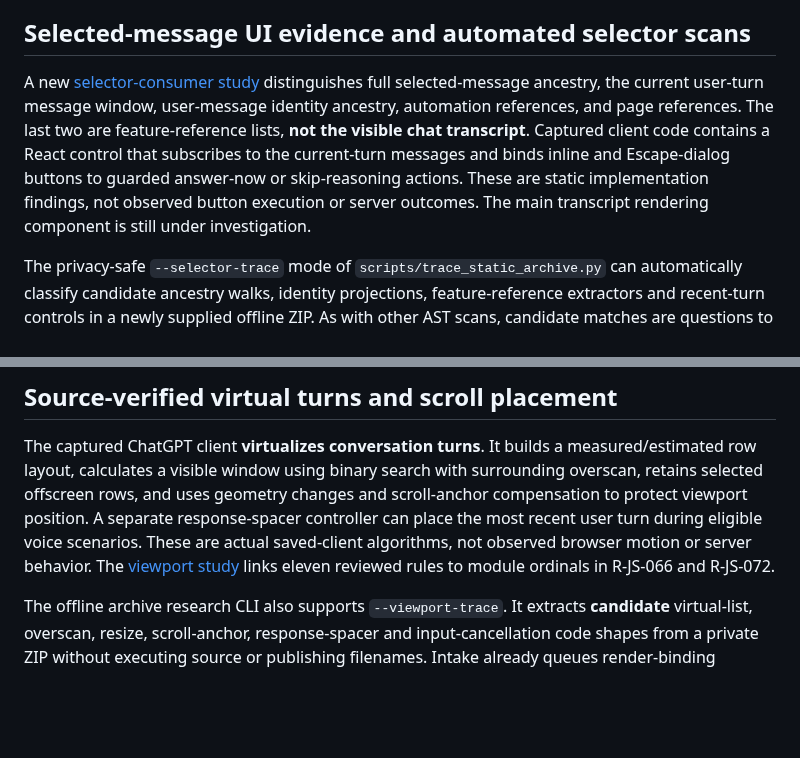
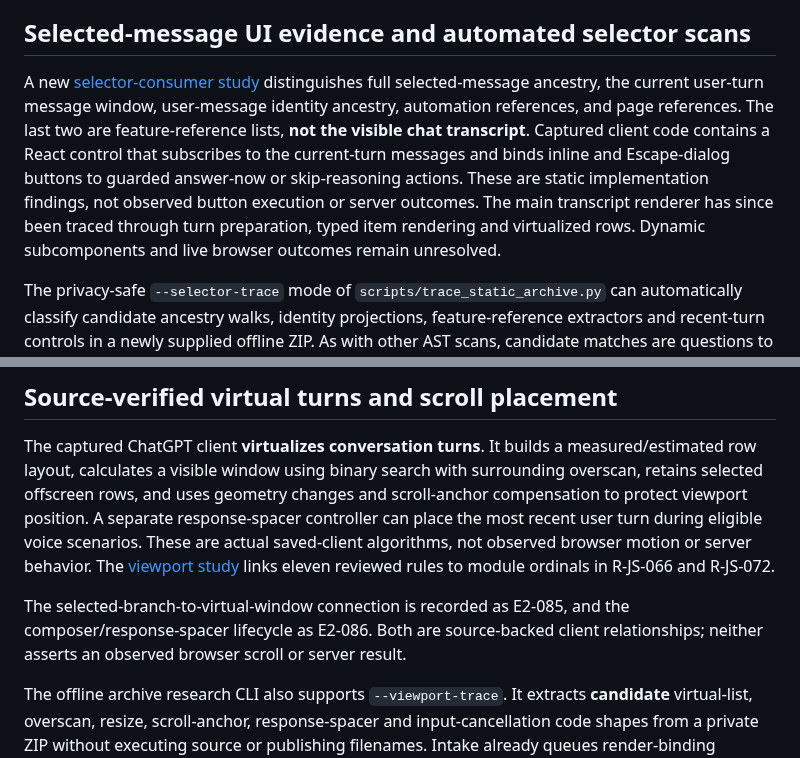
Before and after one commit to sguzman/viewsource, a Markdown page: README.md, 2 parts joined by grey strips. GitHub-like rendering; blank space fills up the shorter version.

Commit message:
Remove stale untraced-renderer claim and reconcile viewport evidence summary

```diff
--- a/README.md
+++ b/README.md
@@ -106,7 +106,7 @@ For source-backed implementation research, the `scripts/trace_static_archive.py`
 
 ## Selected-message UI evidence and automated selector scans
 
-A new [selector-consumer study](specimens/chatgpt-com/v0002/chat_selector_consumers.json) distinguishes full selected-message ancestry, the current user-turn message window, user-message identity ancestry, automation references, and page references. The last two are feature-reference lists, **not the visible chat transcript**. Captured client code contains a React control that subscribes to the current-turn messages and binds inline and Escape-dialog buttons to guarded answer-now or skip-reasoning actions. These are static implementation findings, not observed button execution or server outcomes. The main transcript rendering component is still under investigation.
+A new [selector-consumer study](specimens/chatgpt-com/v0002/chat_selector_consumers.json) distinguishes full selected-message ancestry, the current user-turn message window, user-message identity ancestry, automation references, and page references. The last two are feature-reference lists, **not the visible chat transcript**. Captured client code contains a React control that subscribes to the current-turn messages and binds inline and Escape-dialog buttons to guarded answer-now or skip-reasoning actions. These are static implementation findings, not observed button execution or server outcomes. The main transcript renderer has since been traced through turn preparation, typed item rendering and virtualized rows. Dynamic subcomponents and live browser outcomes remain unresolved.
 
 The privacy-safe `--selector-trace` mode of `scripts/trace_static_archive.py` can automatically classify candidate ancestry walks, identity projections, feature-reference extractors and recent-turn controls in a newly supplied offline ZIP. As with other AST scans, candidate matches are questions to investigate, **not** accepted evidence on their own. The live source research queue remains at **10 in progress, 23 queued, 0 complete**; task evidence and completion are tracked separately.
 
@@ -126,6 +126,8 @@ algorithms, not observed browser motion or server behavior. The
 [viewport study](specimens/chatgpt-com/v0002/chat_viewport_virtualization_trace.json)
 links eleven reviewed rules to module ordinals in R-JS-066 and R-JS-072.
 
+The selected-branch-to-virtual-window connection is recorded as E2-085, and the composer/response-spacer lifecycle as E2-086. Both are source-backed client relationships; neither asserts an observed browser scroll or server result.
+
 The offline archive research CLI also supports `--viewport-trace`. It
 extracts **candidate** virtual-list, overscan, resize, scroll-anchor,
 response-spacer and input-cancellation code shapes from a private ZIP
```
